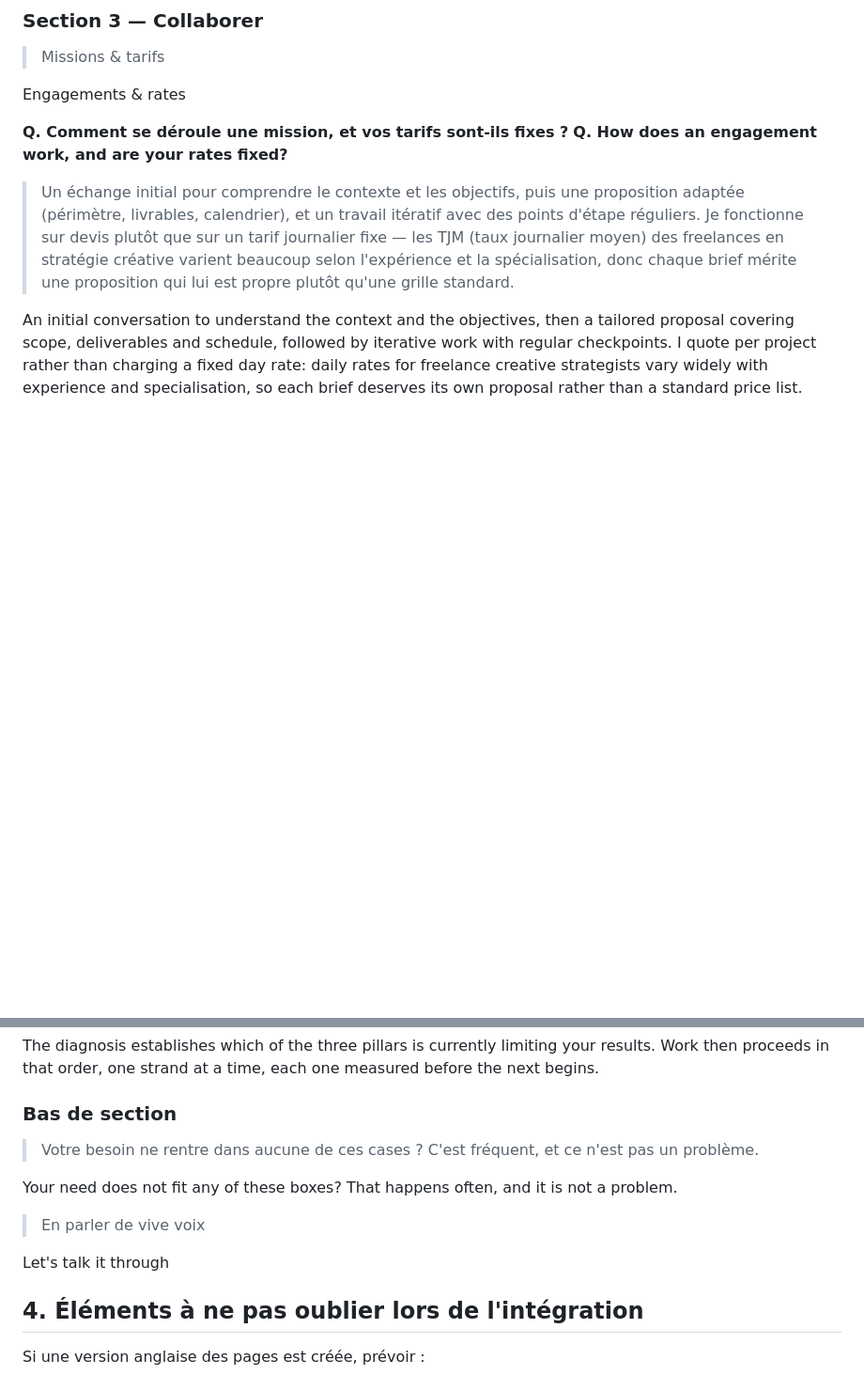
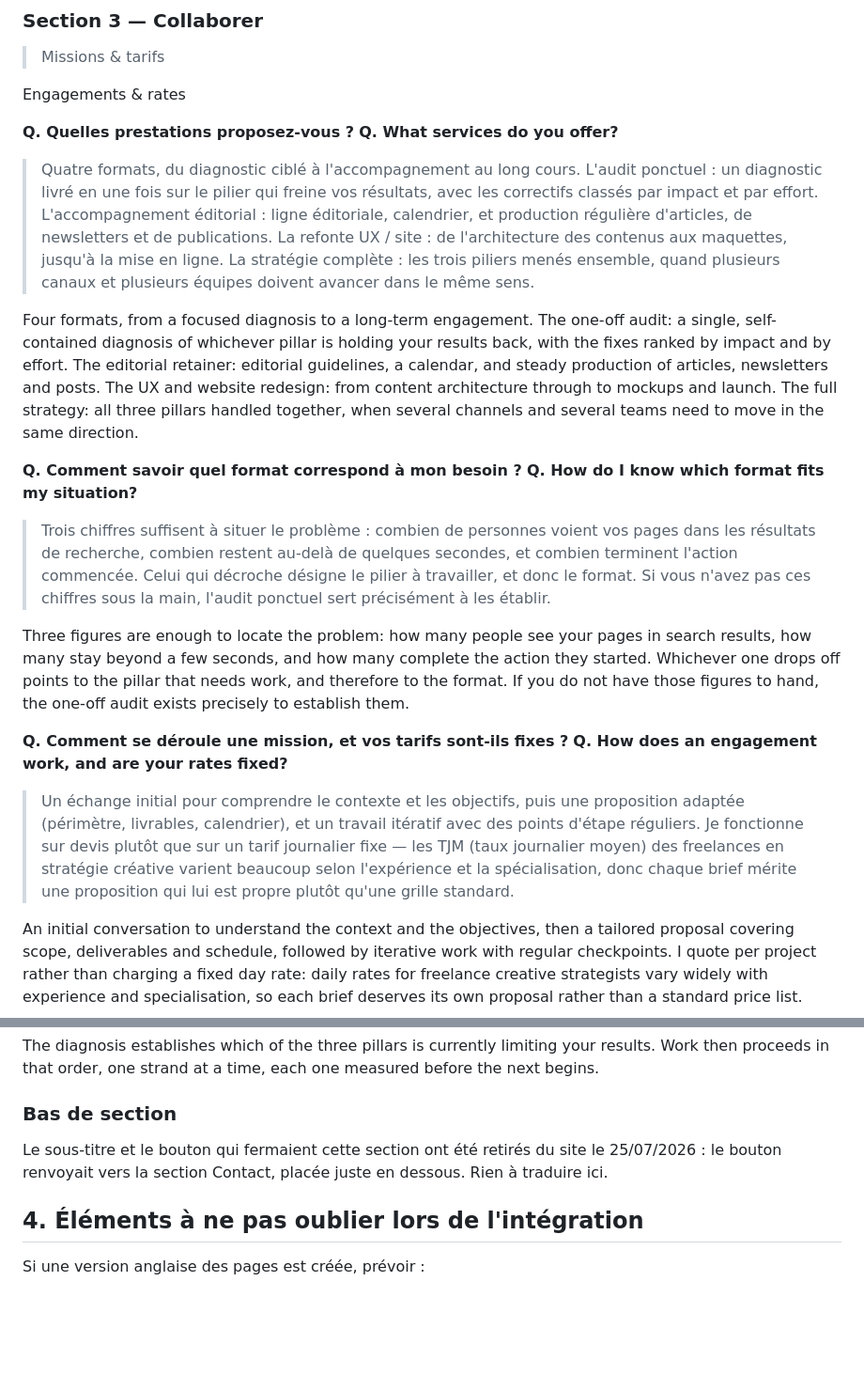
Before and after one commit to mikaelandraos-dot/portfolio, a Markdown page: docs/traduction-en.md, 2 parts joined by grey strips. Shown at 94% size. GitHub-like rendering; blank space fills up the shorter version.

Commit message:
Synchronise la traduction anglaise avec la section Prestations
- ajoute les deux questions Prestations de la FAQ, absentes du
  document de relecture ;
- retire le bas de section Prestations, supprimé du site.

Co-Authored-By: Claude Opus 5 <noreply@anthropic.com>
Claude-Session: https://claude.ai/code/session_019oySpR1aKKsMQqvjLM5W1g

```diff
--- a/docs/traduction-en.md
+++ b/docs/traduction-en.md
@@ -274,6 +274,20 @@ Yes. I am based in Monaco and the South of France, and I work on site or remotel
 
 Engagements & rates
 
+**Q. Quelles prestations proposez-vous ?**
+**Q. What services do you offer?**
+
+> Quatre formats, du diagnostic ciblé à l'accompagnement au long cours. L'audit ponctuel : un diagnostic livré en une fois sur le pilier qui freine vos résultats, avec les correctifs classés par impact et par effort. L'accompagnement éditorial : ligne éditoriale, calendrier, et production régulière d'articles, de newsletters et de publications. La refonte UX / site : de l'architecture des contenus aux maquettes, jusqu'à la mise en ligne. La stratégie complète : les trois piliers menés ensemble, quand plusieurs canaux et plusieurs équipes doivent avancer dans le même sens.
+
+Four formats, from a focused diagnosis to a long-term engagement. The one-off audit: a single, self-contained diagnosis of whichever pillar is holding your results back, with the fixes ranked by impact and by effort. The editorial retainer: editorial guidelines, a calendar, and steady production of articles, newsletters and posts. The UX and website redesign: from content architecture through to mockups and launch. The full strategy: all three pillars handled together, when several channels and several teams need to move in the same direction.
+
+**Q. Comment savoir quel format correspond à mon besoin ?**
+**Q. How do I know which format fits my situation?**
+
+> Trois chiffres suffisent à situer le problème : combien de personnes voient vos pages dans les résultats de recherche, combien restent au-delà de quelques secondes, et combien terminent l'action commencée. Celui qui décroche désigne le pilier à travailler, et donc le format. Si vous n'avez pas ces chiffres sous la main, l'audit ponctuel sert précisément à les établir.
+
+Three figures are enough to locate the problem: how many people see your pages in search results, how many stay beyond a few seconds, and how many complete the action they started. Whichever one drops off points to the pillar that needs work, and therefore to the format. If you do not have those figures to hand, the one-off audit exists precisely to establish them.
+
 **Q. Comment se déroule une mission, et vos tarifs sont-ils fixes ?**
 **Q. How does an engagement work, and are your rates fixed?**
 
@@ -372,13 +386,7 @@ The diagnosis establishes which of the three pillars is currently limiting your
 
 ### Bas de section
 
-> Votre besoin ne rentre dans aucune de ces cases ? C'est fréquent, et ce n'est pas un problème.
-
-Your need does not fit any of these boxes? That happens often, and it is not a problem.
-
-> En parler de vive voix
-
-Let's talk it through
+Le sous-titre et le bouton qui fermaient cette section ont été retirés du site le 25/07/2026 : le bouton renvoyait vers la section Contact, placée juste en dessous. Rien à traduire ici.
 
 ## 4. Éléments à ne pas oublier lors de l'intégration
 
```
